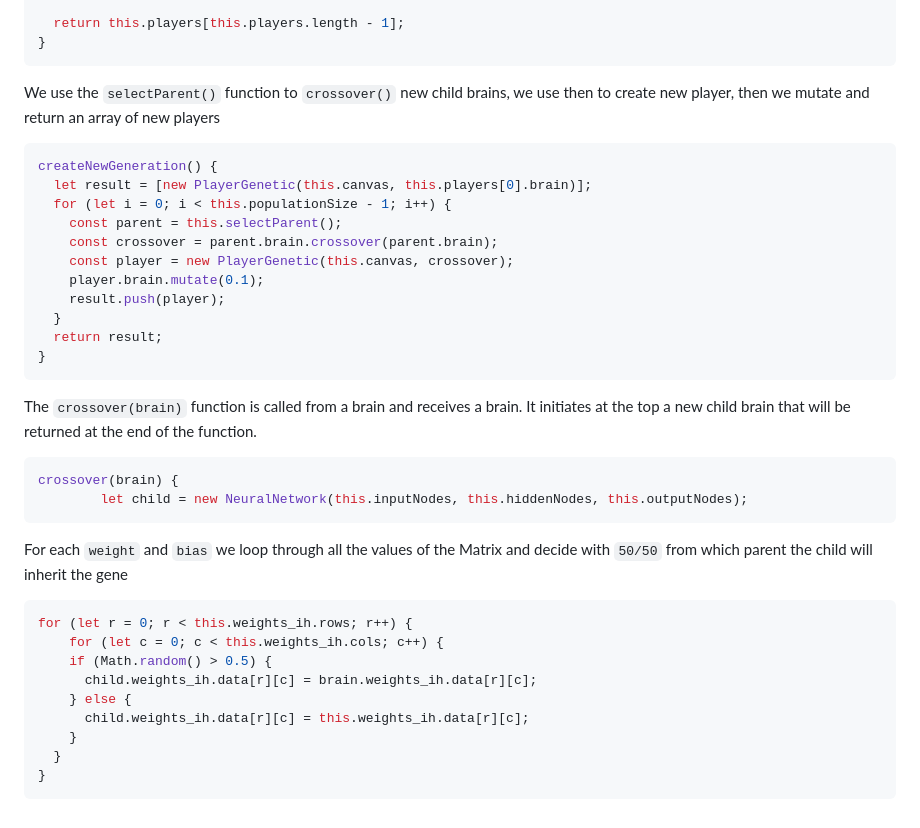
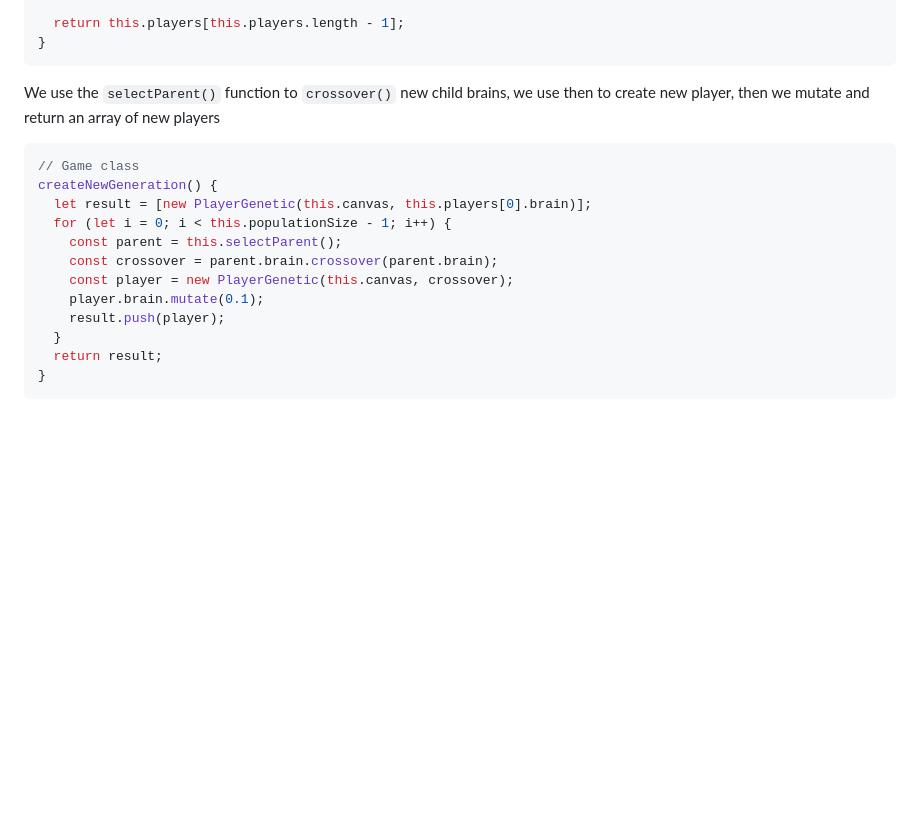
Before and after one commit to nathan-m2004/Flappy, a Markdown page: README.md, the part around one of its changes. Drawn GitHub-style; blank space fills up the shorter version.

````diff
--- a/README.md
+++ b/README.md
@@ -91,6 +133,7 @@ selectParent() {
 ```
 We use the `selectParent()` function to `crossover()` new child brains, we use then to create new player, then we mutate and return an array of new players
 ```javascript
+// Game class
 createNewGeneration() {
   let result = [new PlayerGenetic(this.canvas, this.players[0].brain)];
   for (let i = 0; i < this.populationSize - 1; i++) {
@@ -103,20 +146,3 @@ createNewGeneration() {
   return result;
 }
 ```
-The `crossover(brain)` function is called from a brain and receives a brain. It initiates at the top a new child brain that will be returned at the end of the function.
-```javascript
-crossover(brain) {
-        let child = new NeuralNetwork(this.inputNodes, this.hiddenNodes, this.outputNodes);
-```
-For each `weight` and `bias` we loop through all the values of the Matrix and decide with `50/50` from which parent the child will inherit the gene
-```javascript
-for (let r = 0; r < this.weights_ih.rows; r++) {
-    for (let c = 0; c < this.weights_ih.cols; c++) {
-    if (Math.random() > 0.5) {
-      child.weights_ih.data[r][c] = brain.weights_ih.data[r][c];
-    } else {
-      child.weights_ih.data[r][c] = this.weights_ih.data[r][c];
-    }
-  }
-}
-```
````
Also changed, not shown: other parts of README.md (+42 -0 lines).
